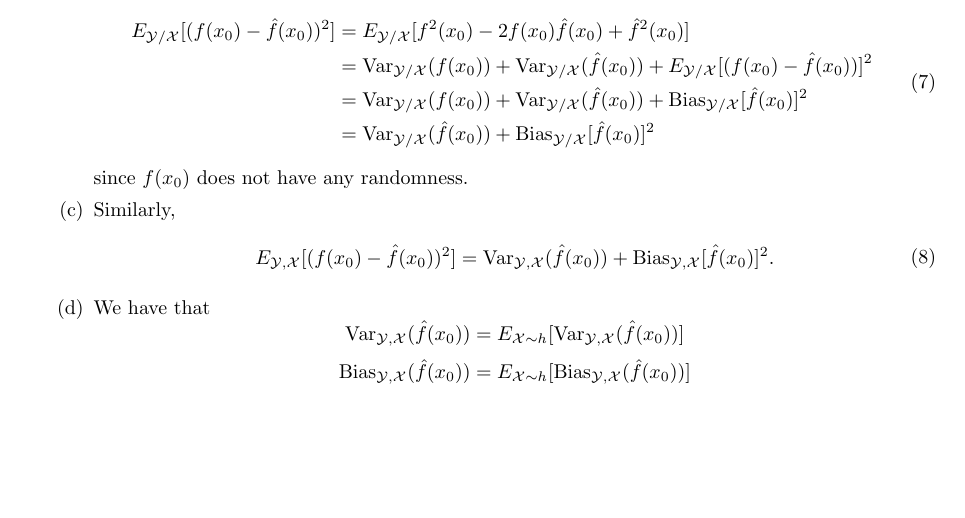
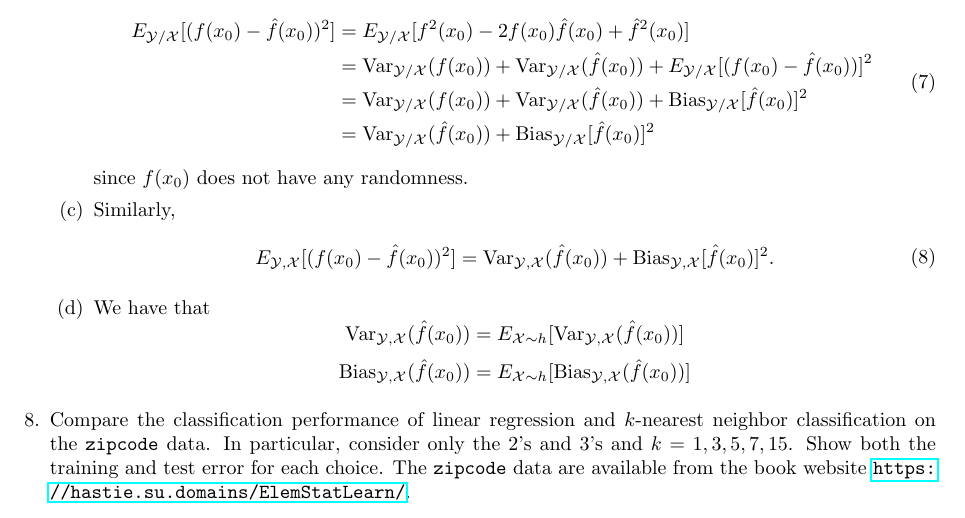
Before and after one commit to mariosgeorgiou/ESL_exercises, a LaTeX book (exercises.tex): part of page 6 of 6, cut so that both start at the same text, the shorter picture padded with empty space. Compiled offline with pdfLaTeX.

Commit message:
add ex 2.8

```diff
--- a/exercises.tex
+++ b/exercises.tex
@@ -9,8 +9,9 @@
 \usepackage{amsthm}
 \usepackage{mathrsfs}
 \usepackage{color}
+\usepackage{mathtools}
+\usepackage{hyperref}
 \usepackage{cleveref}
-\usepackage{mathtools}
 
 %Here I define some theorem styles and shortcut commands for symbols I use often
 \theoremstyle{definition}
@@ -405,6 +406,13 @@
 			E_{\XX\sim h}[\Bias\nolimits_{\YY,\XX}(\hat f(x_0))]\]
 		\end{enumerate}}
 	\end{soln}
+
+	\item Compare the classification performance of linear regression and
+	$k$-nearest neighbor classification on the \texttt{zipcode} data. In
+	particular, consider only the 2's and 3's and $k=1,3,5,7,15$. Show both the
+	training and test error for each choice. The \texttt{zipcode} data are
+	available from the book
+	website~\url{https://hastie.su.domains/ElemStatLearn/}.
 \end{enumerate}
 
 
```
Also changed, not shown: 1 other file.
